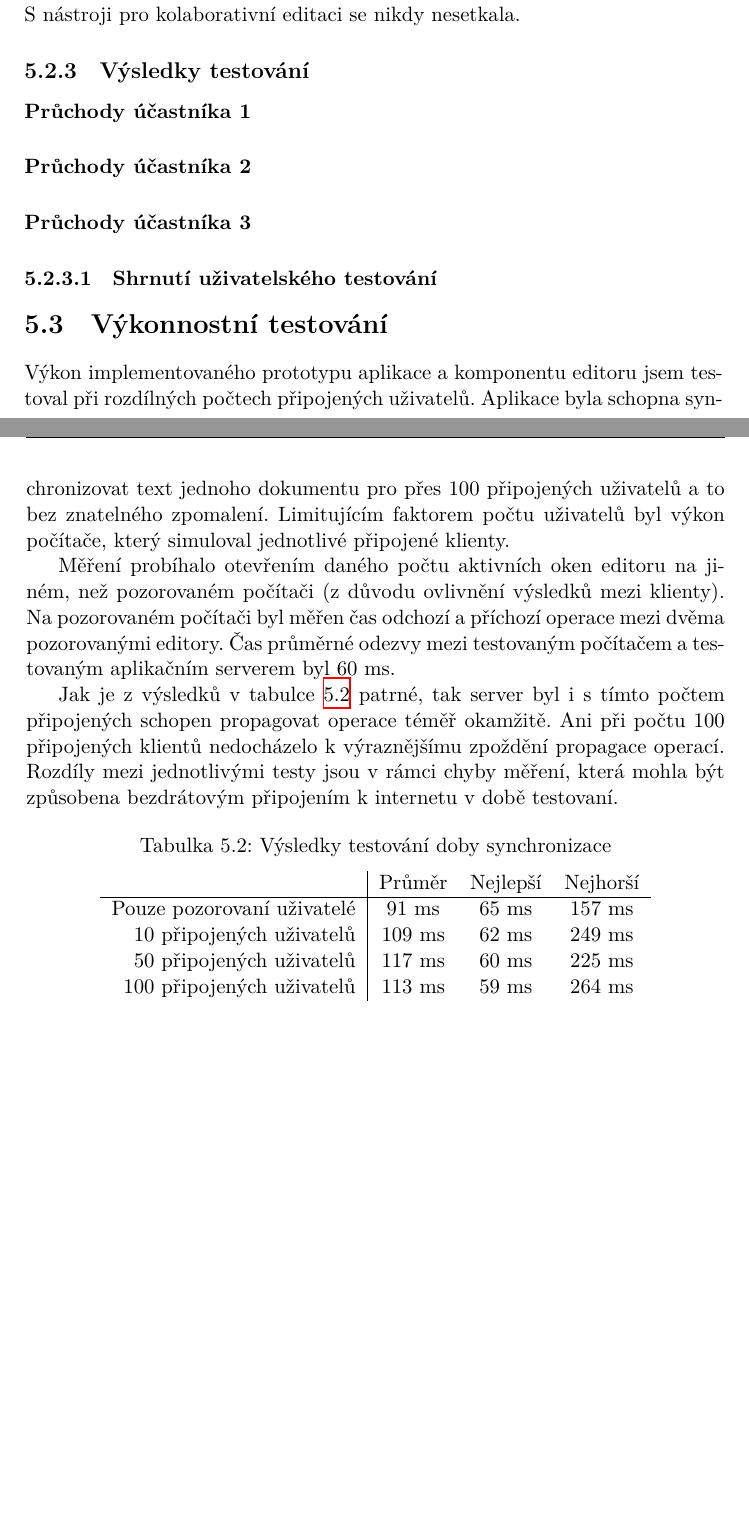
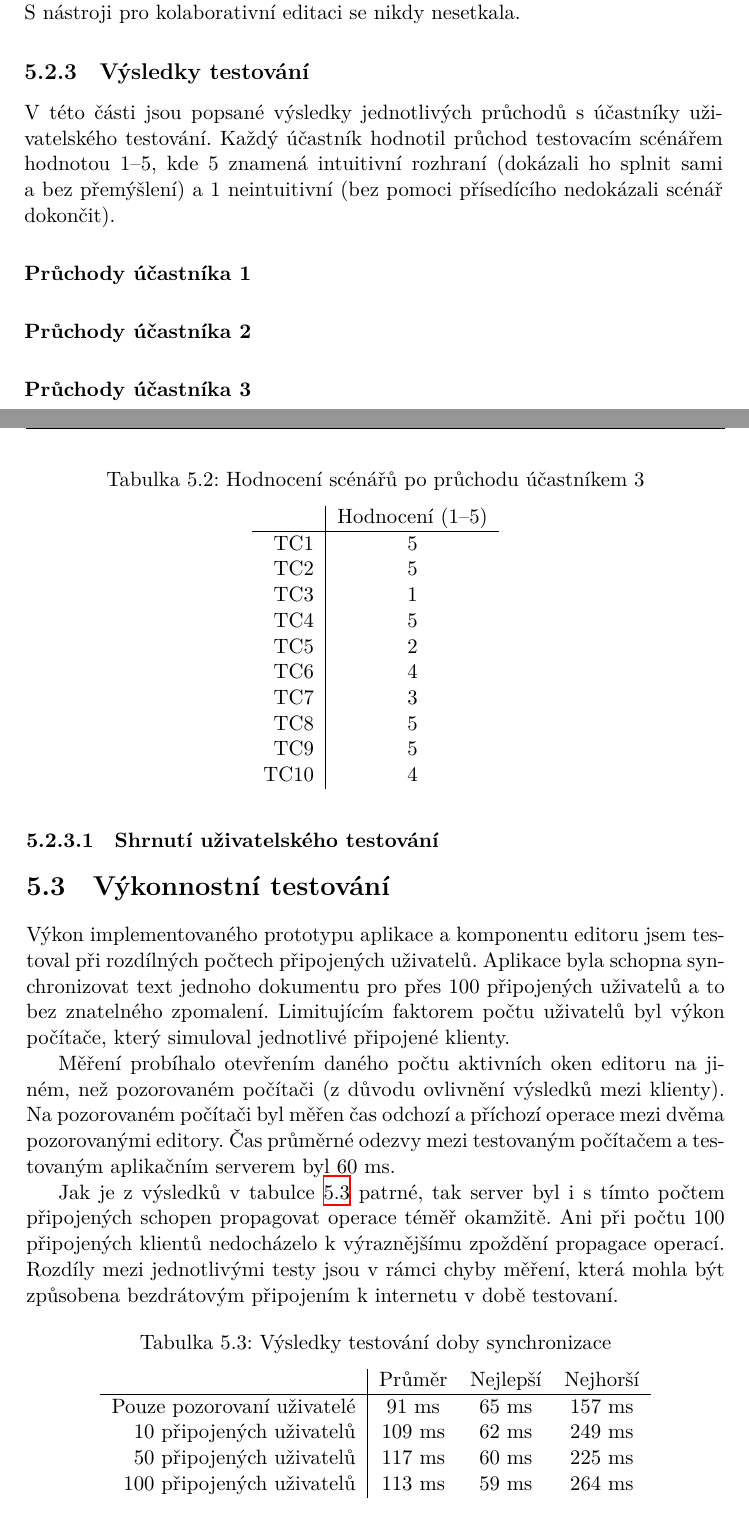
Before and after one commit to deamont66/realtime-editor, a LaTeX thesis (thesis/BP_Šimeček_Jiří_2018.tex, which reads thesis/partials/testovani/uzivatelskéTestování.tex): two parts of pages 83 and 84 of 95 before the commit and two parts of pages 83 and 84 of 97 after it, joined at a grey line, cut so that both start at the same text, the shorter picture padded with empty space. The pictures show the PDF file thesis/BP_Šimeček_Jiří_2018.pdf that the author committed with the source.

Commit message:
Add thesis vysledeky uživatelského testovaní s učastníkem 3

```diff
--- a/thesis/partials/testovani/uzivatelskéTestování.tex
+++ b/thesis/partials/testovani/uzivatelskéTestování.tex
@@ -44,10 +44,33 @@ S nástroji pro kolaborativní editaci se nikdy nesetkala.
 
 \subsection{Výsledky testování}
 
+V této části jsou popsané výsledky jednotlivých průchodů s účastníky uživatelského testování.
+Každý účastník hodnotil průchod testovacím scénářem hodnotou 1--5, kde 5 znamená intuitivní rozhraní (dokázali ho splnit sami a bez přemýšlení) a 1 neintuitivní (bez pomoci přísedícího nedokázali scénář dokončit).
+
 \paragraph{Průchody účastníka 1}
 
 \paragraph{Průchody účastníka 2}
 
 \paragraph{Průchody účastníka 3}
 
+
+\begin{table}[ht!]
+    \centering
+    \caption{Hodnocení scénářů po průchodu účastníkem 3}
+    \label{tab:poPrůchoduÚčastníkem3}
+    \begin{tabular}{r|c}
+        & Hodnocení (1--5) \\ \hline
+        TC1 & 5 \\
+        TC2 & 5 \\
+        TC3 & 1 \\
+        TC4 & 5 \\
+        TC5 & 2 \\
+        TC6 & 4 \\
+        TC7 & 3 \\
+        TC8 & 5 \\
+        TC9 & 5 \\
+        TC10 & 4 \\
+    \end{tabular}
+\end{table}
+
 \subsubsection{Shrnutí uživatelského testování}
```
Also changed, not shown: thesis/partials/testovani/Výsledky uživatelského testování - Uživatel 3.txt (added, +9 -0 lines), thesis/BP_Šimeček_Jiří_2018.pdf, thesis/partials/testovani/Výsledky uživatelského testování - Uživatel 1.txt (added), thesis/partials/testovani/Výsledky uživatelského testování - Uživatel 2.txt (added).
